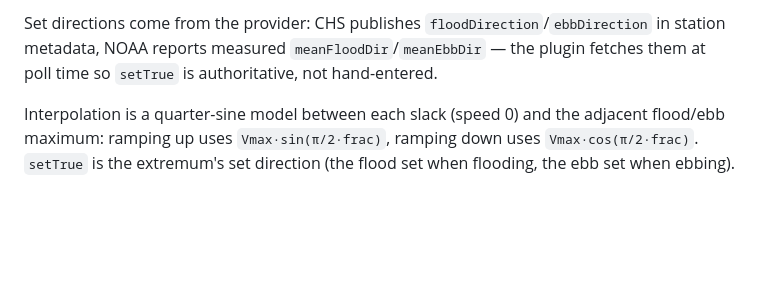
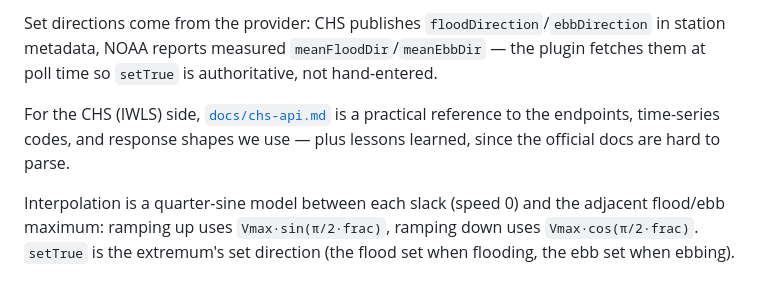
Before and after one commit to sailingnaturali/signalk-currents, a Markdown page: README.md, the part around the change. Rendered like a GitHub page; blank space fills up the shorter version.

```diff
--- a/README.md
+++ b/README.md
@@ -26,6 +26,10 @@ On start, and then every `pollMinutes`, the plugin:
 Set directions come from the provider: CHS publishes `floodDirection`/`ebbDirection`
 in station metadata, NOAA reports measured `meanFloodDir`/`meanEbbDir` — the plugin
 fetches them at poll time so `setTrue` is authoritative, not hand-entered.
+
+For the CHS (IWLS) side, [`docs/chs-api.md`](docs/chs-api.md) is a practical reference
+to the endpoints, time-series codes, and response shapes we use — plus lessons learned,
+since the official docs are hard to parse.
 
 Interpolation is a quarter-sine model between each slack (speed 0) and the adjacent
 flood/ebb maximum: ramping up uses `Vmax·sin(π/2·frac)`, ramping down uses
```
Also changed, not shown: docs/chs-api.md (added, +98 -0 lines).
